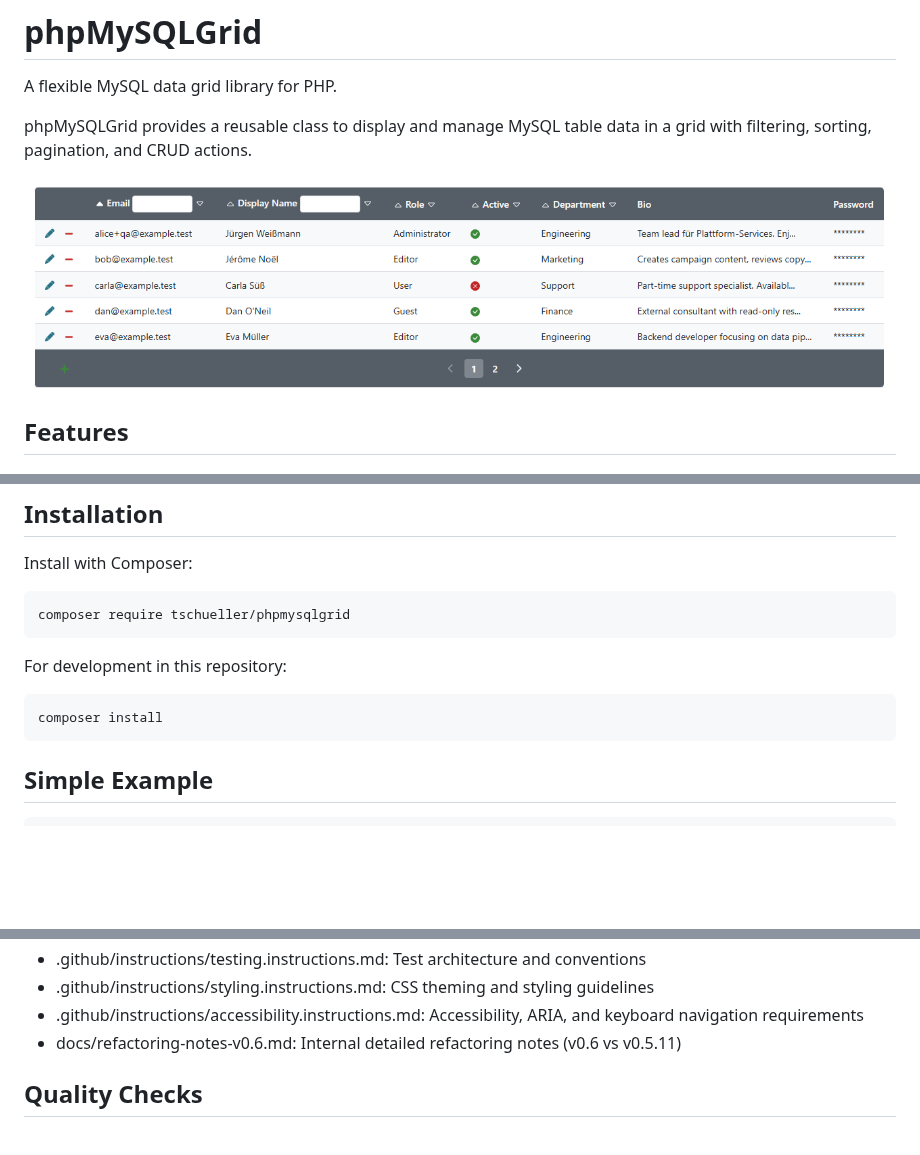
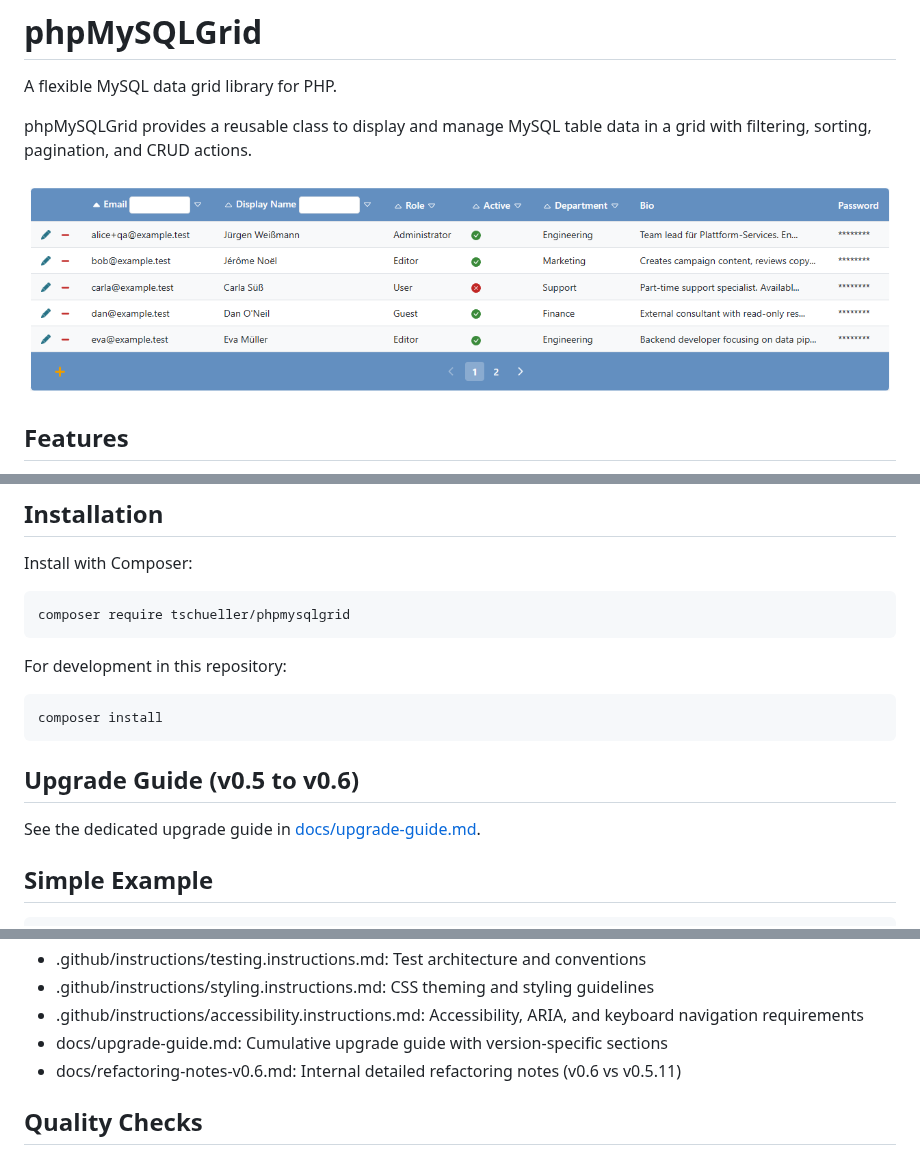
Before and after one commit to tschueller/phpmysqlgrid, a Markdown page: README.md, 3 parts joined by grey strips. Rendered like a GitHub page; pictures changed too: docs/images/grid1.png; blank space fills up the shorter version.

Commit message:
feat: add upgrade guide for v0.5 to v0.6 and update README and TODO

```diff
--- a/README.md
+++ b/README.md
@@ -29,6 +29,10 @@ Install with Composer:
 For development in this repository:
 
     composer install
+
+## Upgrade Guide (v0.5 to v0.6)
+
+See the dedicated upgrade guide in [docs/upgrade-guide.md](docs/upgrade-guide.md#v05---v06).
 
 ## Simple Example
 
@@ -256,6 +260,7 @@ Manual include (without helper):
 - .github/instructions/testing.instructions.md: Test architecture and conventions
 - .github/instructions/styling.instructions.md: CSS theming and styling guidelines
 - .github/instructions/accessibility.instructions.md: Accessibility, ARIA, and keyboard navigation requirements
+- docs/upgrade-guide.md: Cumulative upgrade guide with version-specific sections
 - docs/refactoring-notes-v0.6.md: Internal detailed refactoring notes (v0.6 vs v0.5.11)
 
 ## Quality Checks
```
Also changed, not shown: other parts of README.md (+1 -0 lines), TODO.md (+4 -4 lines), docs/upgrade-guide.md (added, +29 -0 lines), 1 other file.
